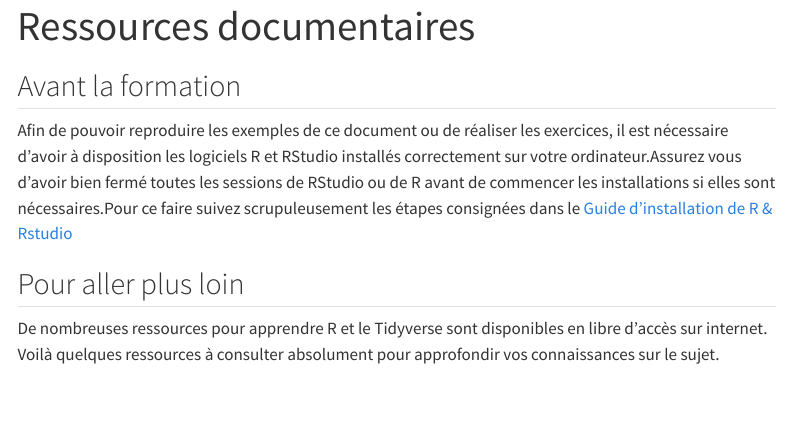
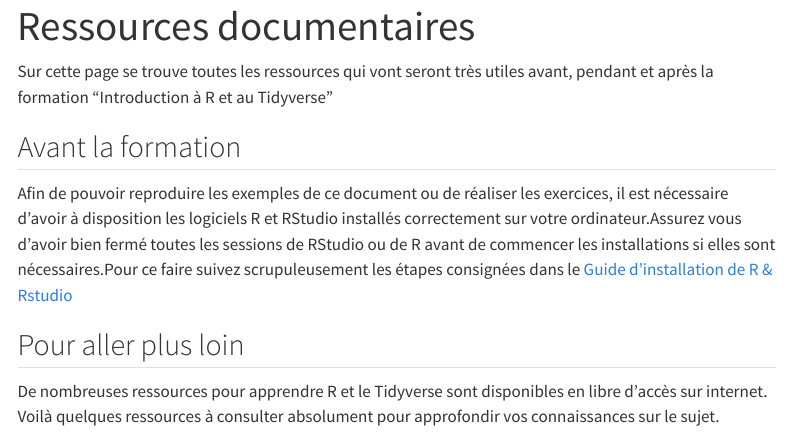
Before and after one commit to oousmane/intro-r-tidyverse, a Quarto document (materials.qmd): the page in a window 1100 px wide, from its top. Rendered offline with R 4.5, knitr and Pandoc in place of Quarto, with nearby package versions; menus at the side of the page are left out.

Commit message:
add ressources tab

```diff
--- a/materials.qmd
+++ b/materials.qmd
@@ -1,6 +1,8 @@
 ---
 title: "Ressources documentaires"
 ---
+
+Sur cette page se trouve toutes les ressources qui vont seront très utiles avant, pendant et après la formation "Introduction à R et au Tidyverse"
 
 ## Avant la formation
 
```
Also changed, not shown: docs/search.json, 1 other file.
